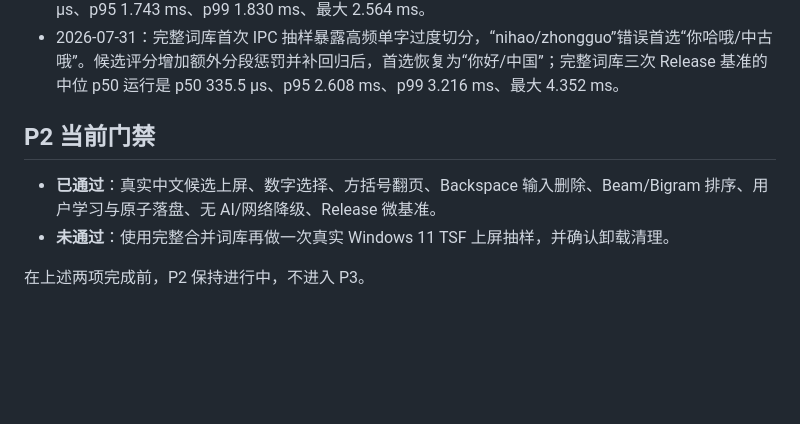
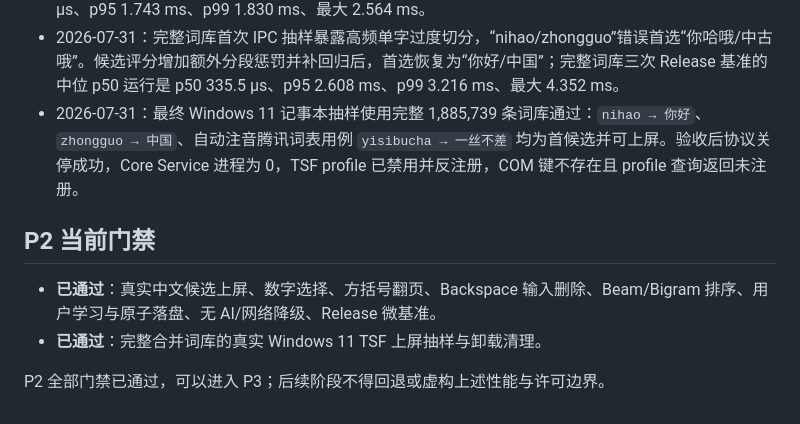
Before and after one commit to 3311930677/Intelligent-Input-Method-v2, a Markdown page: docs/architecture/p2-kickoff.md, the part around the change. GitHub-like rendering; blank space fills up the shorter version.

Commit message:
docs: close P2 acceptance gate

```diff
--- a/docs/architecture/p2-kickoff.md
+++ b/docs/architecture/p2-kickoff.md
@@ -107,10 +107,11 @@
 - 2026-07-31：OwO 采用 GPL-3.0-only，锁定雾凇拼音 `2026.06.30`（`6810e891...`）。导入器新增可追溯 Rime YAML 模式；真实 `base.dict.yaml` 成功编译 542,853 条词目，Release 基准 p50 14.3 μs、p95 31.6 μs、p99 51.2 μs。无显式拼音、依赖 Rime 自动注音的词表仍失败封闭。
 - 2026-07-31：自动注音按 8105 字表中“达到主读音 5% 即参与”的规则生成多音组合，未知字符和超过 64 种组合失败封闭。完整启用词表合并为 1,885,739 条、68,783,867 字节；Release 基准 p50 232.6 μs、p95 1.743 ms、p99 1.830 ms、最大 2.564 ms。
 - 2026-07-31：完整词库首次 IPC 抽样暴露高频单字过度切分，“nihao/zhongguo”错误首选“你哈哦/中古哦”。候选评分增加额外分段惩罚并补回归后，首选恢复为“你好/中国”；完整词库三次 Release 基准的中位 p50 运行是 p50 335.5 μs、p95 2.608 ms、p99 3.216 ms、最大 4.352 ms。
+- 2026-07-31：最终 Windows 11 记事本抽样使用完整 1,885,739 条词库通过：`nihao → 你好`、`zhongguo → 中国`、自动注音腾讯词表用例 `yisibucha → 一丝不差` 均为首候选并可上屏。验收后协议关停成功，Core Service 进程为 0，TSF profile 已禁用并反注册，COM 键不存在且 profile 查询返回未注册。
 
 ## P2 当前门禁
 
 - **已通过**：真实中文候选上屏、数字选择、方括号翻页、Backspace 输入删除、Beam/Bigram 排序、用户学习与原子落盘、无 AI/网络降级、Release 微基准。
-- **未通过**：使用完整合并词库再做一次真实 Windows 11 TSF 上屏抽样，并确认卸载清理。
+- **已通过**：完整合并词库的真实 Windows 11 TSF 上屏抽样与卸载清理。
 
-在上述两项完成前，P2 保持进行中，不进入 P3。
+P2 全部门禁已通过，可以进入 P3；后续阶段不得回退或虚构上述性能与许可边界。
```
